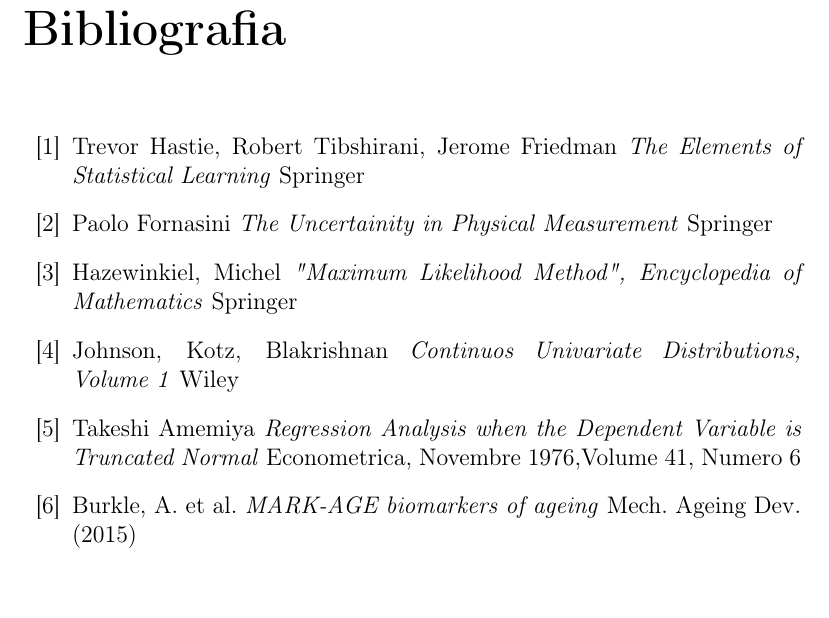
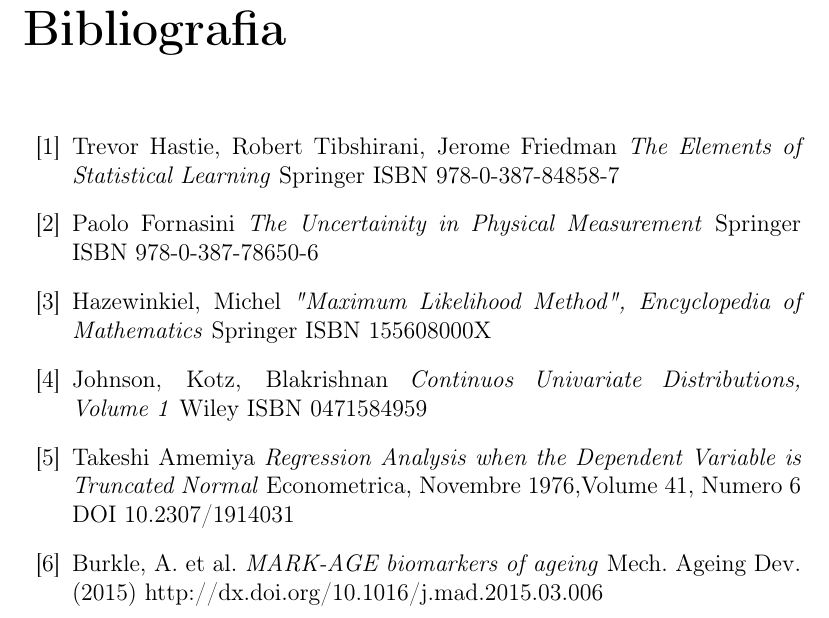
Before and after one commit to CarloMengucci/Tesi-Triennale, a LaTeX book (Results.tex): part of page 23 of 23, cut so that both start at the same text. Compiled offline with pdfLaTeX.

Commit message:
correzioni

```diff
--- a/Results.tex
+++ b/Results.tex
@@ -518,37 +518,36 @@
 
 
 
-
 \begin{thebibliography}{99}
 \bibitem{ESL}
 Trevor Hastie, Robert Tibshirani, Jerome Friedman
 \emph{The Elements of Statistical Learning}
-Springer
+Springer ISBN 978-0-387-84858-7
 
 \bibitem{fornasini}
 Paolo Fornasini
 \emph{The Uncertainity in Physical Measurement}
-Springer
+Springer ISBN 978-0-387-78650-6
 
 \bibitem{MLE}
 Hazewinkiel, Michel
 \emph{"Maximum Likelihood Method", Encyclopedia of Mathematics}
-Springer
+Springer ISBN 155608000X
 
 \bibitem{TGMLE}
 Johnson, Kotz, Blakrishnan
 \emph{Continuos Univariate Distributions, Volume 1}
-Wiley
+Wiley ISBN 0471584959
 
 \bibitem{econ}
 Takeshi Amemiya
 \emph{Regression Analysis when the Dependent Variable is Truncated Normal}
-Econometrica, Novembre 1976,Volume 41, Numero 6
+Econometrica, Novembre 1976,Volume 41, Numero 6  DOI 10.2307/1914031
 
 \bibitem{markage}
 Burkle, A. et al.
 \emph{MARK-AGE biomarkers of ageing}
-Mech. Ageing Dev. (2015)
+Mech. Ageing Dev. (2015) http://dx.doi.org/10.1016/j.mad.2015.03.006
 \end{thebibliography}
 
 
```
Also changed, not shown: Results.tex (2 more changed lines).
